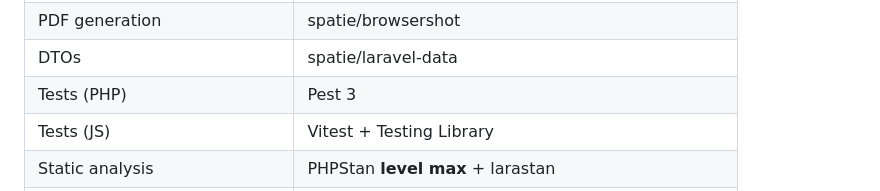
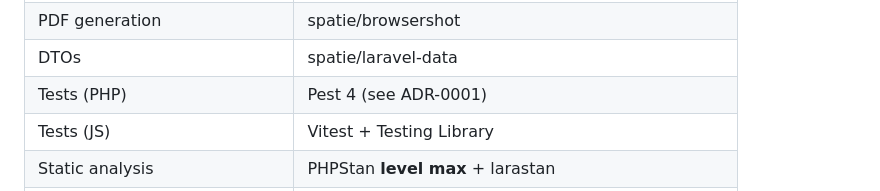
Before and after one commit to lucasp1337/webte2-cas, a Markdown page: CLAUDE.md, the part around the change. GitHub-like rendering.

Commit message:
docs(adr): record pest 4 forced upgrade for laravel 13

```diff
--- a/CLAUDE.md
+++ b/CLAUDE.md
@@ -43,7 +43,7 @@ Stack is locked. Do not change without an ADR in `docs/decisions/`.
 | API docs | dedoc/scramble |
 | PDF generation | spatie/browsershot |
 | DTOs | spatie/laravel-data |
-| Tests (PHP) | Pest 3 |
+| Tests (PHP) | Pest 4 (see ADR-0001) |
 | Tests (JS) | Vitest + Testing Library |
 | Static analysis | PHPStan **level max** + larastan |
 | Formatter (PHP) | Laravel Pint |
```
Also changed, not shown: docs/decisions/0001-pest-4-instead-of-pest-3.md (added, +30 -0 lines).
